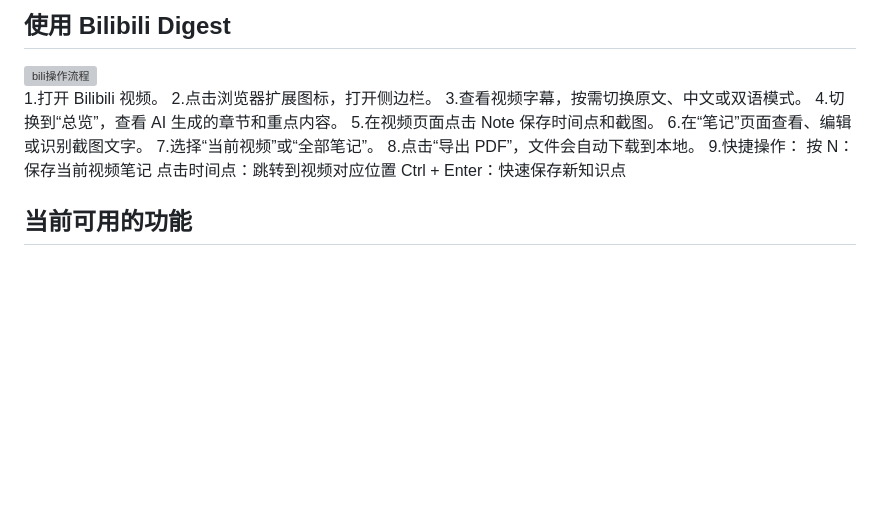
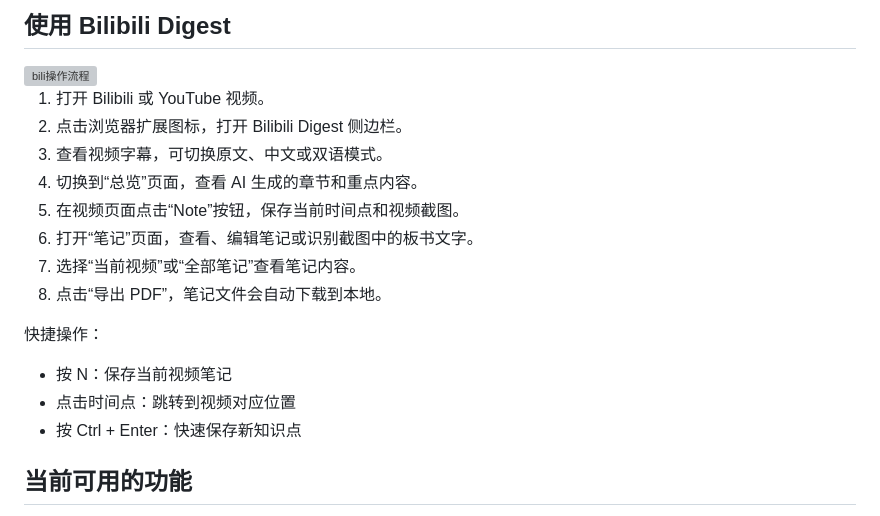
Before and after one commit to Vic6521/bilibili-digest, a Markdown page: README.zh-CN.md, the part around one of its changes. Drawn GitHub-style; blank space fills up the shorter version; grey boxes are pictures that could not be loaded.

```diff
--- a/README.zh-CN.md
+++ b/README.zh-CN.md
@@ -107,16 +107,17 @@ Bilibili Digest 以非思考模式发送每次 DeepSeek 请求，以获得快速
 ## 使用 Bilibili Digest
 <img width="782" height="527" alt="bili操作流程" src="https://github.com/user-attachments/assets/c89cb47d-5a56-4982-891d-20338ad90865" />
 
-1.打开 Bilibili 视频。
-2.点击浏览器扩展图标，打开侧边栏。
-3.查看视频字幕，按需切换原文、中文或双语模式。
-4.切换到“总览”，查看 AI 生成的章节和重点内容。
-5.在视频页面点击 Note 保存时间点和截图。
-6.在“笔记”页面查看、编辑或识别截图文字。
-7.选择“当前视频”或“全部笔记”。
-8.点击“导出 PDF”，文件会自动下载到本地。
-9.快捷操作：
-按 N：保存当前视频笔记
-点击时间点：跳转到视频对应位置
-Ctrl + Enter：快速保存新知识点
+1. 打开 Bilibili 或 YouTube 视频。
+2. 点击浏览器扩展图标，打开 Bilibili Digest 侧边栏。
+3. 查看视频字幕，可切换原文、中文或双语模式。
+4. 切换到“总览”页面，查看 AI 生成的章节和重点内容。
+5. 在视频页面点击“Note”按钮，保存当前时间点和视频截图。
+6. 打开“笔记”页面，查看、编辑笔记或识别截图中的板书文字。
+7. 选择“当前视频”或“全部笔记”查看笔记内容。
+8. 点击“导出 PDF”，笔记文件会自动下载到本地。
+
+快捷操作：
+- 按 N：保存当前视频笔记
+- 点击时间点：跳转到视频对应位置
+- 按 Ctrl + Enter：快速保存新知识点
 ## 当前可用的功能
```
Also changed, not shown: other parts of README.zh-CN.md (+2 -1 lines).
